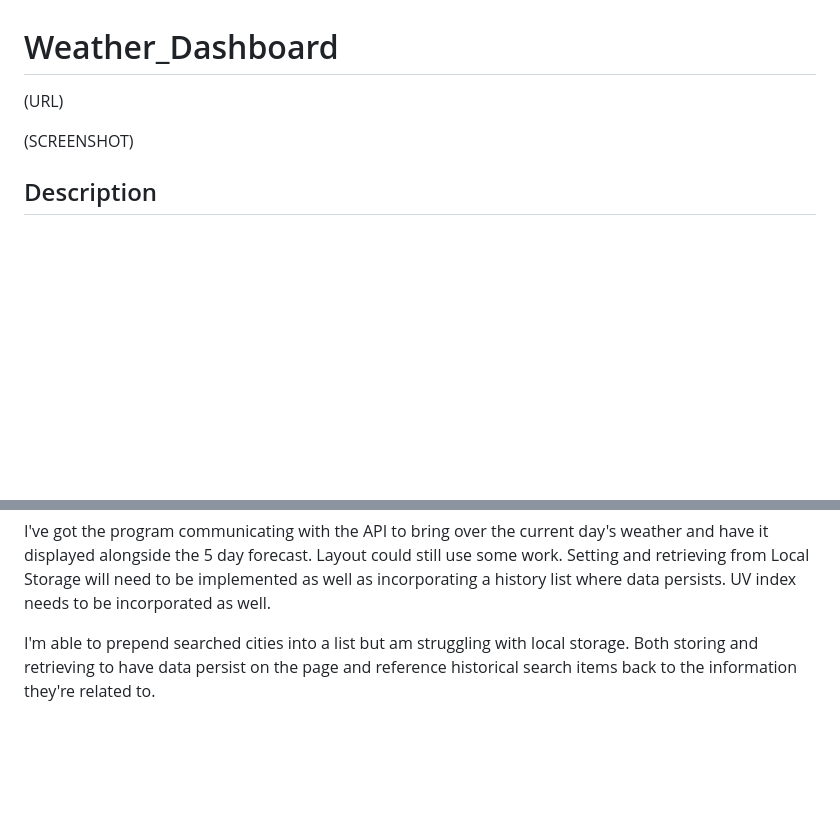
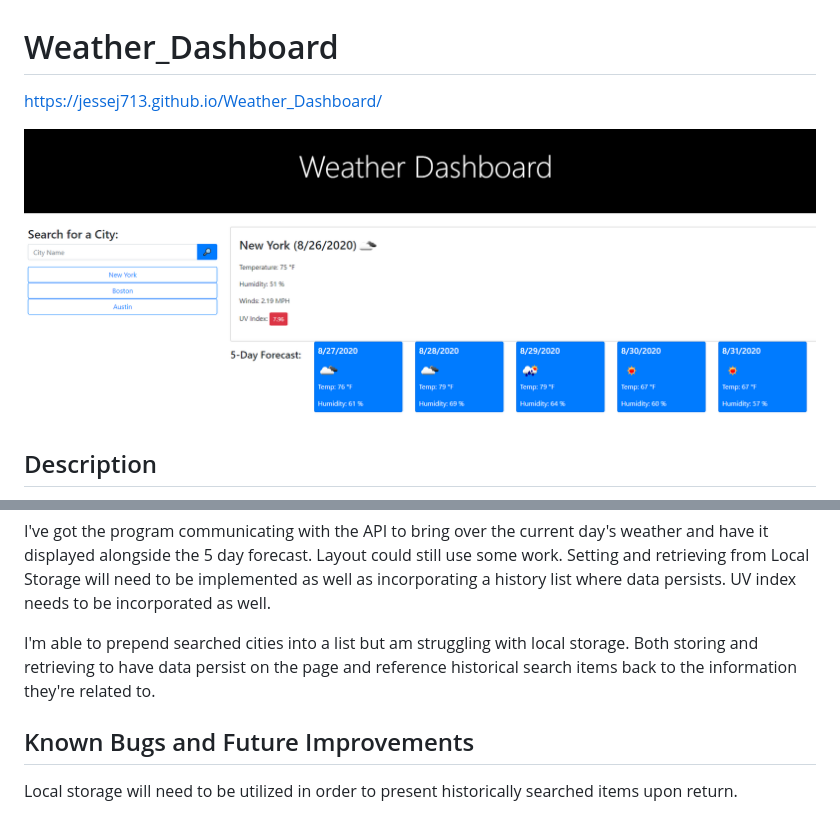
Before and after one commit to JesseJ713/Weather_Dashboard, a Markdown page: README.md, 2 parts joined by grey strips. Rendered like a GitHub page; pictures changed too: Weather_Dashboard.PNG (added); blank space fills up the shorter version.

Commit message:
Added functionality to allow user to revisit historical cities searched and view their updated forecasts. Updated README with know bugs and future improvements. Refactored code a bit.

```diff
--- a/README.md
+++ b/README.md
@@ -1,8 +1,8 @@
 # Weather_Dashboard
 
-(URL)
+https://jessej713.github.io/Weather_Dashboard/
 
-(SCREENSHOT)
+![Weather Dashboard Screenshot](/Weather_Dashboard.PNG?raw=true "Weather Dashboard")
 
 ## Description
 This application will provide the weather on a 5-day forecast for cities inputted by the user. Functionalities include, but not limited to:
@@ -19,3 +19,7 @@ My goal with this project is to try and resemble the blueprint given so I can fo
 I've got the program communicating with the API to bring over the current day's weather and have it displayed alongside the 5 day forecast. Layout could still use some work. Setting and retrieving from Local Storage will need to be implemented as well as incorporating a history list where data persists. UV index needs to be incorporated as well.
 
 I'm able to prepend searched cities into a list but am struggling with local storage. Both storing and retrieving to have data persist on the page and reference historical search items back to the information they're related to.
+
+## Known Bugs and Future Improvements
+
+Local storage will need to be utilized in order to present historically searched items upon return.
```
Also changed, not shown: 1 other file.
